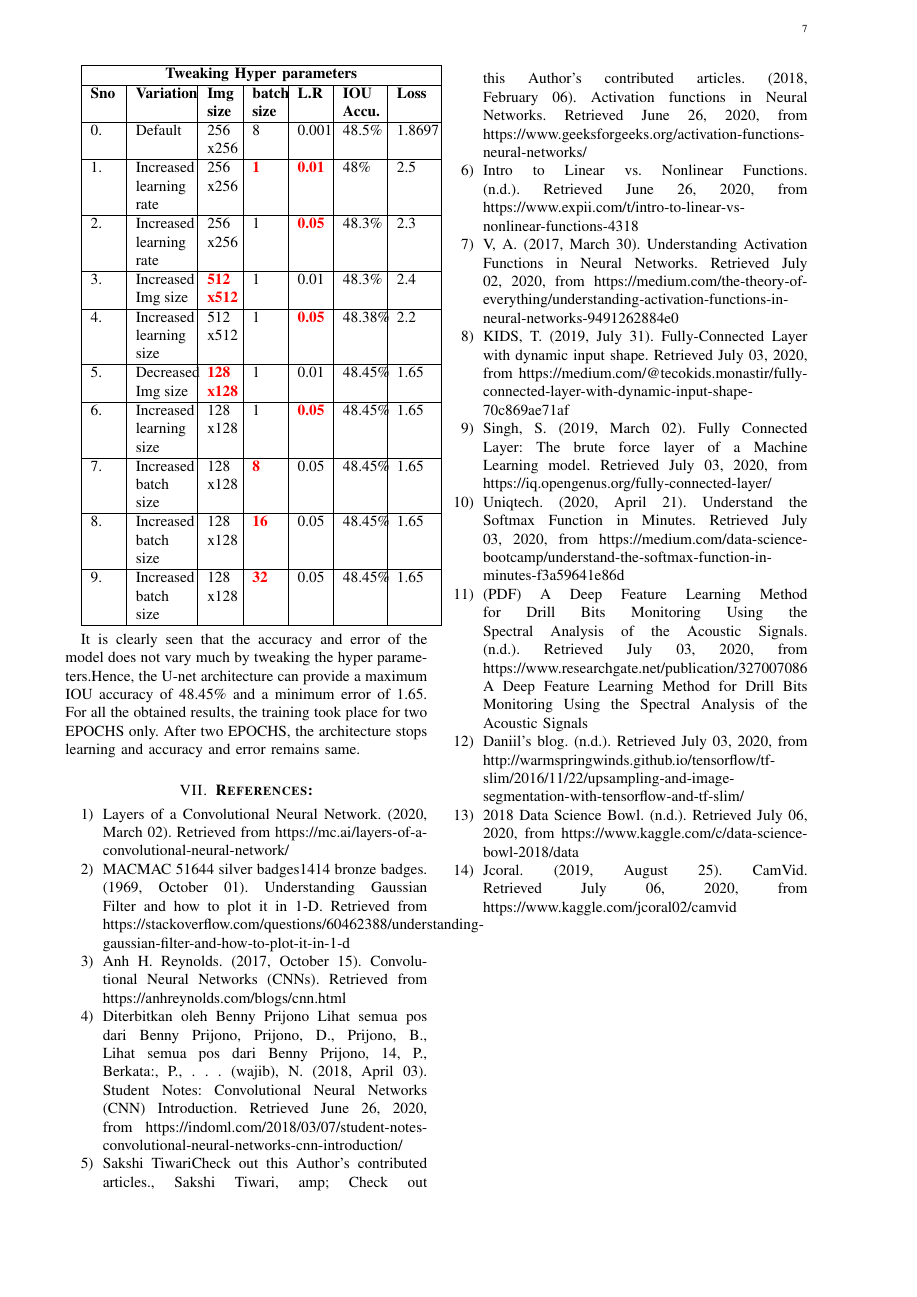
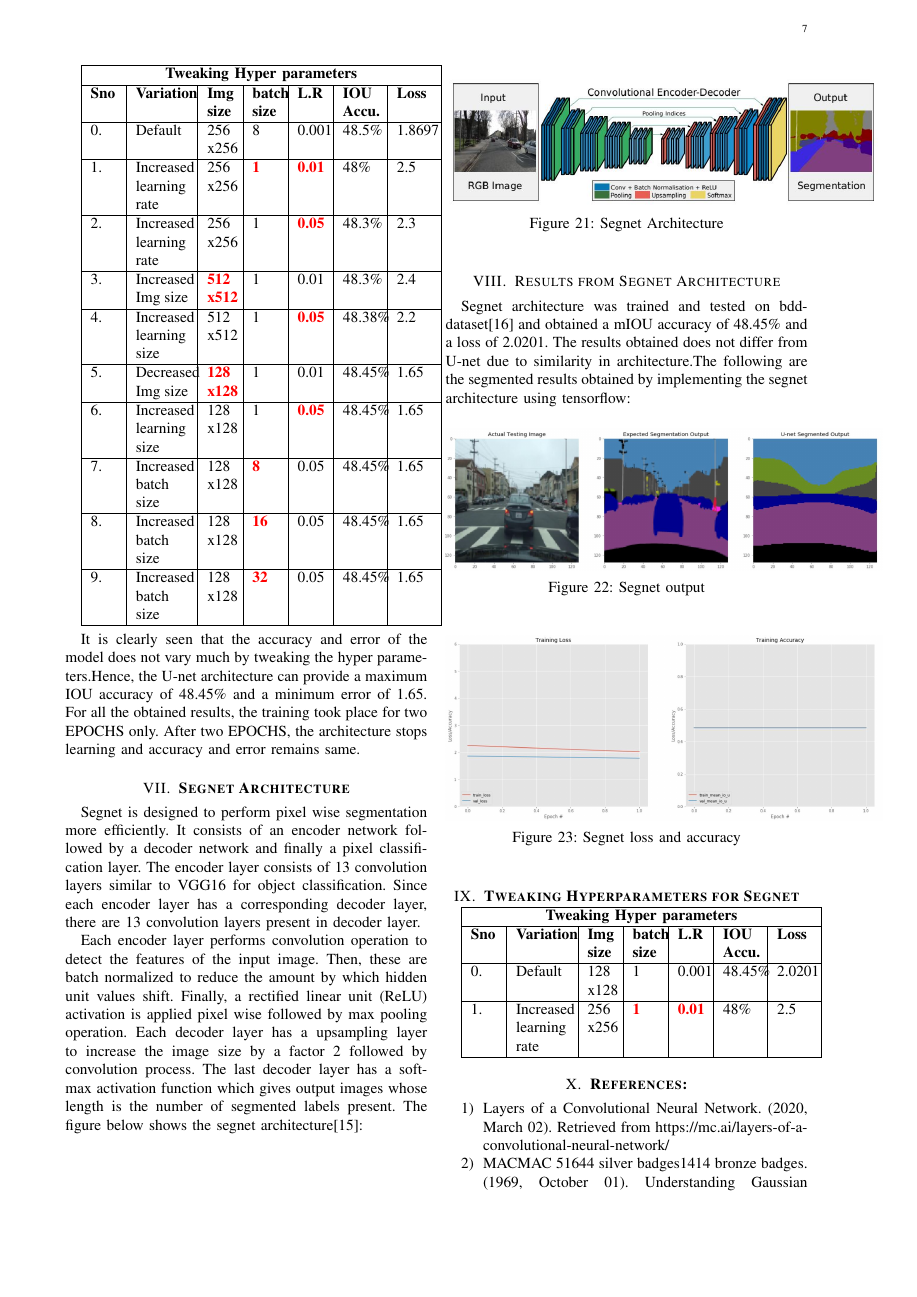
Before and after one commit to Eashwar-S/Semantic_Segmentation, a LaTeX paper (report/report.tex): page 7 of 7 before the commit and page 7 of 8 after it. Compiled offline with pdfLaTeX.

Commit message:
Updated the report

```diff
--- a/report/report.tex
+++ b/report/report.tex
@@ -424,6 +424,51 @@ The below table shows the obtained accuracy and loss by tweaking the hyper param
 
 It is clearly seen that the accuracy and error of the model does not vary much by tweaking the hyper parameters.Hence, the U-net architecture can provide a maximum IOU accuracy of 48.45\% and a minimum error of 1.65. For all the obtained results, the training took place for two EPOCHS only. After two EPOCHS, the architecture stops learning and accuracy and error remains same.
 
+\section{\textbf{Segnet Architecture}}
+Segnet is designed to perform pixel wise segmentation more efficiently. It consists of an encoder network followed by a decoder network and finally a pixel classification layer. The encoder layer consists of 13 convolution layers similar to VGG16 for object classification. Since each encoder layer has a corresponding decoder layer, there are 13 convolution layers present in decoder layer.
+
+Each encoder layer performs convolution operation to detect the features of the input image. Then, these are batch normalized to reduce the amount by which hidden unit values shift. Finally, a rectified linear unit (ReLU) activation is applied pixel wise followed by max pooling operation. Each decoder layer has a upsampling layer to increase the image size by a factor 2 followed by convolution process. The last decoder layer has a softmax activation function which gives output images whose length is the number of segmented labels present. The figure below shows the segnet architecture[15]:
+\newpage
+\begin{figure}[h]
+    \centering
+    \captionsetup{justification=centering}
+    \includegraphics[width=10cm]{segnet}
+    \caption{Segnet Architecture}
+    \label{fig:Binary class segmented output}
+\end{figure}
+
+\section{Results from Segnet Architecture}
+Segnet architecture was trained and tested on bdd-dataset[16] and obtained a mIOU accuracy of 48.45\% and a loss of 2.0201. The results obtained does not differ from U-net due to similarity in architecture.The following are the segmented results obtained by implementing the segnet architecture using tensorflow:
+
+\begin{figure}[h]
+    \centering
+    \captionsetup{justification=centering}
+    \includegraphics[width=10cm]{segres}
+    \caption{Segnet output}
+    \label{fig:Binary class segmented output}
+\end{figure}
+
+\begin{figure}[h]
+    \centering
+    \captionsetup{justification=centering}
+    \includegraphics[width=10cm]{segla}
+    \caption{Segnet loss and accuracy}
+    \label{fig:Binary class segmented output}
+\end{figure}
+
+\section{\textbf{Tweaking Hyperparameters for Segnet}}
+
+\begin{tabular}{ |p{0.6cm}|p{1.2cm}|p{0.6cm}|p{0.6cm}|p{0.6cm}|p{0.8cm}|p{0.8cm}|}
+ \hline
+ \multicolumn{7}{|c|}{\textbf{Tweaking Hyper parameters}} \\
+ \hline
+ \textbf{Sno} & \textbf{Variation} & \textbf{Img size} & \textbf{batch size} & \textbf{L.R} & \textbf{IOU Accu.} & \textbf{Loss} \\
+ \hline
+ 0. & Default   & 128 x128    & 1  & 0.001 & 48.45\% & 2.0201 \\
+ \hline
+ 1. & Increased learning rate   & 256 x256    & \textcolor{red}{\textbf{1}}  & \textcolor{red}{\textbf{0.01}} & 48\% & 2.5 \\
+ \hline
+\end{tabular}
 \section{\textbf{References:}}
 \begin{enumerate}
 \item Layers of a Convolutional Neural Network. (2020, March 02). Retrieved from https://mc.ai/layers-of-a-convolutional-neural-network/
```
Also changed, not shown: report/report.pdf, report/report.tex (4 more changed lines), 7 other files.
